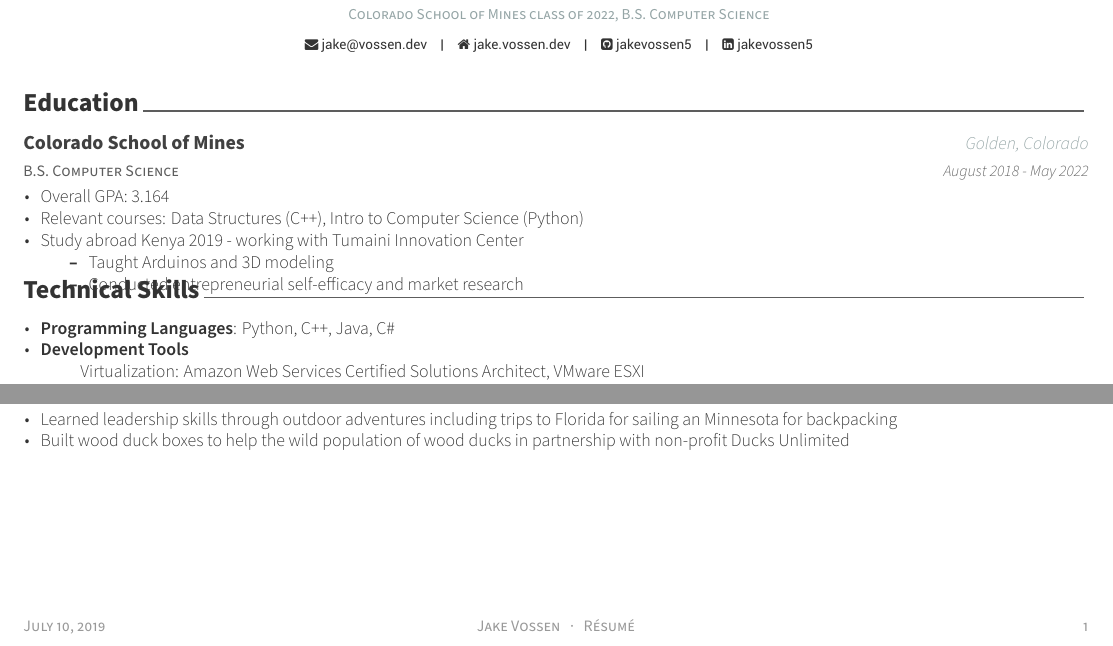
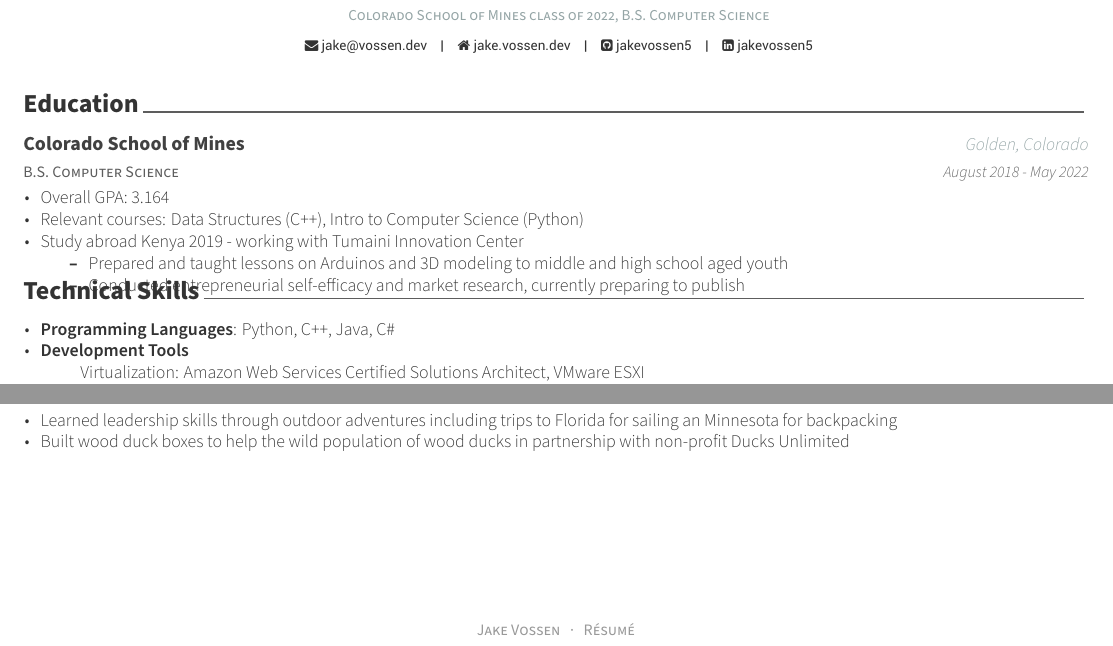
Before and after one commit to jakevossen5/resume, a LaTeX CV (resume.tex, which reads awesome-cv.cls, resume/education.tex): two parts of the page, joined at a grey line, cut so that both start at the same text. Compiled offline with XeLaTeX.

Commit message:
better study abroad, updated font size for name, removed footer details

```diff
--- a/awesome-cv.cls
+++ b/awesome-cv.cls
@@ -189,9 +189,9 @@
 %-------------------------------------------------------------------------------
 % Configure styles for each CV elements
 % For fundamental structures
-% \newcommand*{\headerfirstnamestyle}[1]{{\fontsize{18pt}{1em}\headerfontlight\color{graytext} #1}}
-\newcommand*{\headerfirstnamestyle}[1]{{\fontsize{18pt}{1em}\headerfont\bfseries\color{text} #1}}
-\newcommand*{\headerlastnamestyle}[1]{{\fontsize{18pt}{1em}\headerfont\bfseries\color{text} #1}}
+% \newcommand*{\headerfirstnamestyle}[1]{{\fontsize{16pt}{1em}\headerfontlight\color{graytext} #1}}
+\newcommand*{\headerfirstnamestyle}[1]{{\fontsize{16pt}{1em}\headerfont\bfseries\color{text} #1}}
+\newcommand*{\headerlastnamestyle}[1]{{\fontsize{16pt}{1em}\headerfont\bfseries\color{text} #1}}
 \newcommand*{\headerpositionstyle}[1]{{\fontsize{7.6pt}{1em}\bodyfont\scshape\color{awesome} #1}}
 \newcommand*{\headeraddressstyle}[1]{{\fontsize{8pt}{1em}\headerfont\itshape\color{lighttext} #1}}
 \newcommand*{\headersocialstyle}[1]{{\fontsize{6.8pt}{1em}\headerfont\color{text} #1}}
@@ -555,9 +555,7 @@
 % Usage: \makecvfooter{<left>}{<center>}{<right>}
 \newcommand*{\makecvfooter}[3]{%
   \fancyfoot{}
-  \fancyfoot[L]{\footerstyle{#1}}
   \fancyfoot[C]{\footerstyle{#2}}
-  \fancyfoot[R]{\footerstyle{#3}}
 }
 
 % Define a section for CV
--- a/resume/education.tex
+++ b/resume/education.tex
@@ -22,8 +22,8 @@
     (Python)}
 \item {Study abroad Kenya 2019 - working with Tumaini Innovation Center}
   \begin{itemize}
-    \item {Taught Arduinos and 3D modeling}
-    \item {Conducted entrepreneurial self-efficacy and market research}
+    \item {Prepared and taught lessons on Arduinos and 3D modeling to middle and high school aged youth}
+    \item {Conducted entrepreneurial self-efficacy and market research, currently preparing to publish}
 \end{itemize}
       \end{cvitems}
     }
```
Also changed, not shown: jake-vossen-resume.pdf, resume.pdf.
